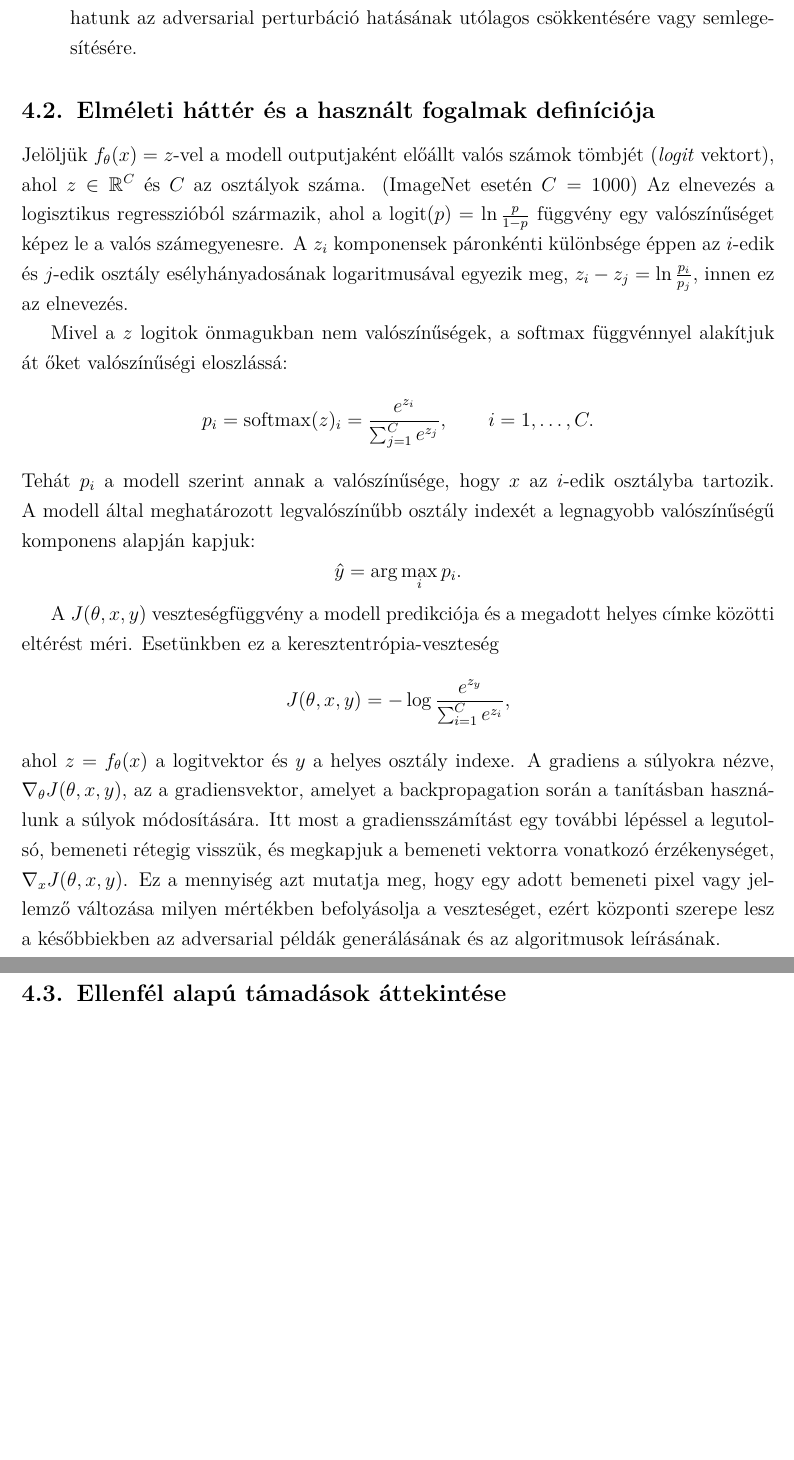
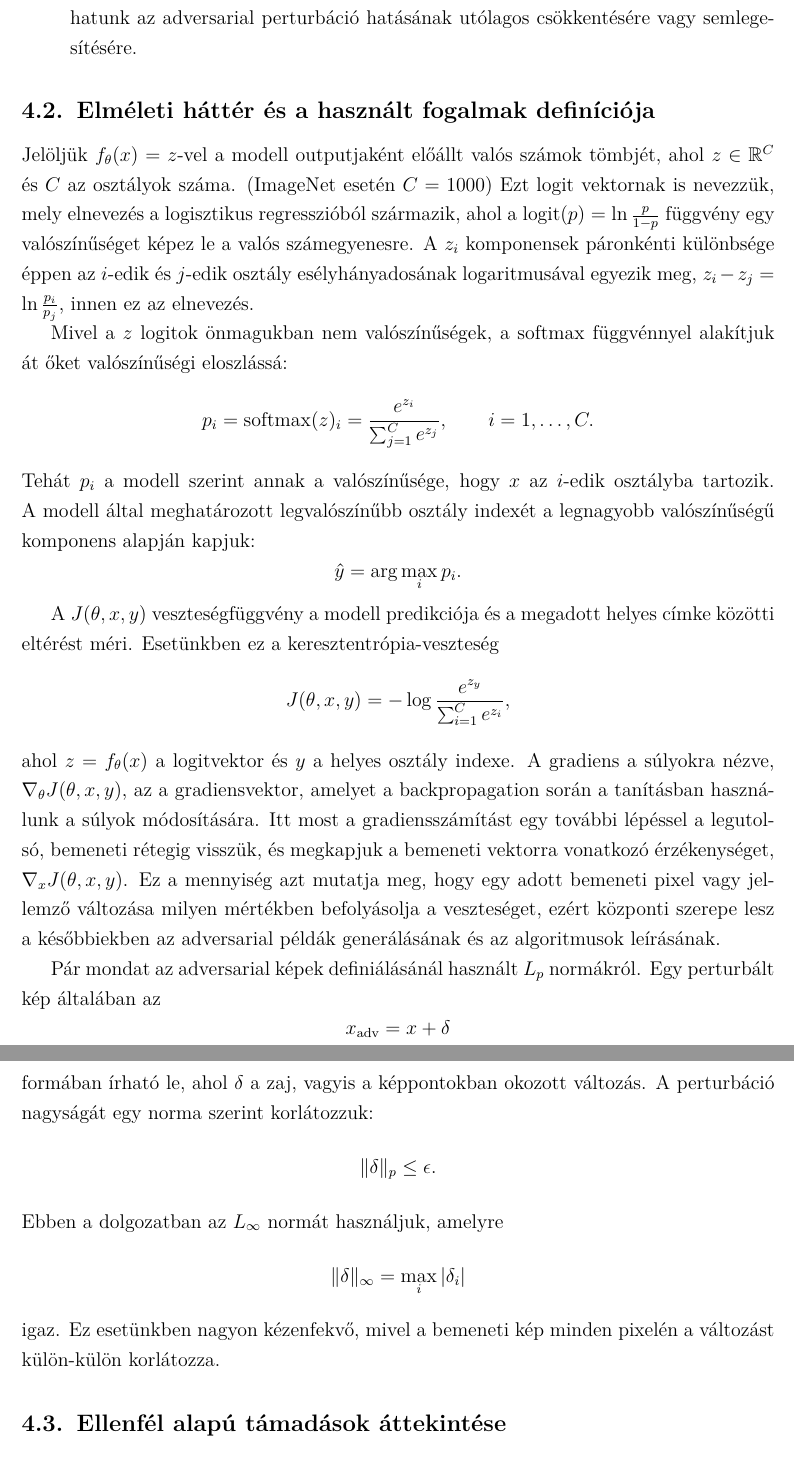
Before and after one commit to Gabrity/Szakdolgozat_Latex, a LaTeX paper (dolgozat/Gabrity_Gabor_D9V09Z_Szakdolgozat.tex): two parts of pages 10 and 11 of 21 before the commit and two parts of pages 10 and 11 of 22 after it, joined at a grey line, cut so that both start at the same text, the shorter picture padded with empty space. Compiled offline with pdfLaTeX.

Commit message:
norma hozzáad

```diff
--- a/dolgozat/Gabrity_Gabor_D9V09Z_Szakdolgozat.tex
+++ b/dolgozat/Gabrity_Gabor_D9V09Z_Szakdolgozat.tex
@@ -153,10 +153,9 @@ A fenti specifikációt a szoftver az alábbi, a felhasználó számára közvet
 
 \subsection{Elméleti háttér és a használt fogalmak definíciója}
 
-Jelöljük $f_\theta(x) = z$-vel a modell outputjaként előállt valós számok tömbjét (\textit{logit} vektort), ahol $z \in \mathbb{R}^C$ és $C$ az
-osztályok száma. (ImageNet esetén $C=1000$)
-Az elnevezés a logisztikus regresszióból származik, ahol a $\mathrm{logit}(p) = \ln\frac{p}{1-p}$ függvény egy valószínűséget képez le a valós
-számegyenesre.
+Jelöljük $f_\theta(x) = z$-vel a modell outputjaként előállt valós számok tömbjét, ahol $z \in \mathbb{R}^C$ és $C$ az osztályok száma. (ImageNet esetén $C=1000$)
+Ezt logit vektornak is nevezzük, mely elnevezés a logisztikus regresszióból származik, ahol a $\mathrm{logit}(p) = \ln\frac{p}{1-p}$ függvény egy valószínűséget
+képez le a valós számegyenesre.
 A $z_i$ komponensek páronkénti különbsége éppen az $i$-edik és $j$-edik osztály esélyhányadosának logaritmusával egyezik meg,
 $z_i - z_j = \ln\frac{p_i}{p_j}$, innen ez az elnevezés.
 
@@ -181,8 +180,22 @@ Itt most a gradiensszámítást egy további lépéssel a legutolsó, bemeneti r
 Ez a mennyiség azt mutatja meg, hogy egy adott bemeneti pixel vagy jellemző változása milyen mértékben befolyásolja a veszteséget, ezért központi szerepe
 lesz a későbbiekben az adversarial példák generálásának és az algoritmusok leírásának.
 
-A
-
+Pár mondat az adversarial képek definiálásánál használt $L_p$ normákról.
+Egy perturbált kép általában az
+\[
+  x_{\mathrm{adv}} = x + \delta
+\]
+formában írható le, ahol $\delta$ a zaj, vagyis a képpontokban okozott változás.
+A perturbáció nagyságát egy norma szerint korlátozzuk:
+\[
+  \|\delta\|_p \leq \epsilon.
+\]
+Ebben a dolgozatban az $L_\infty$ normát használjuk, amelyre
+\[
+  \|\delta\|_\infty = \max_i |\delta_i|
+\]
+igaz.
+Ez esetünkben nagyon kézenfekvő, mivel a bemeneti kép minden pixelén a változást külön-külön korlátozza.
 
 \subsection{Ellenfél alapú támadások áttekintése}
 
```
